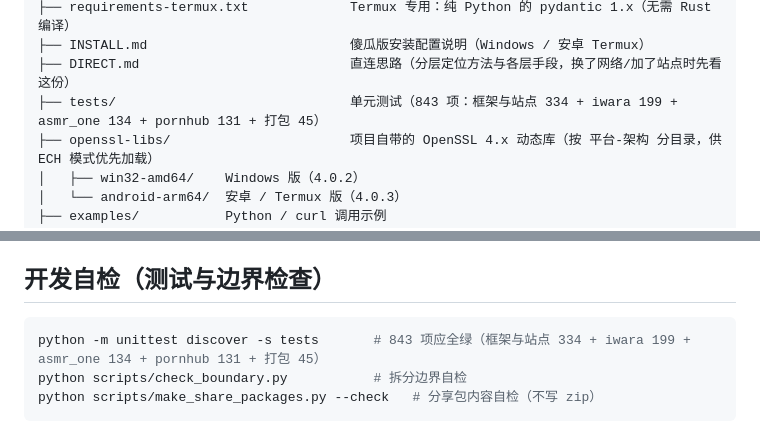
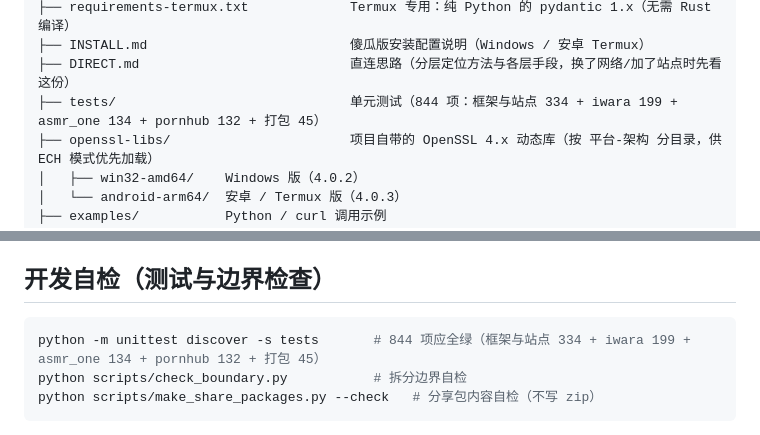
Before and after one commit to H-60656/site-bridge, a Markdown page: README.md, 2 parts joined by grey strips. Drawn GitHub-style.

Commit message:
plan 文档补记 pornhub 传输层缺陷：教训与已知验证边界
在第 14 节之后追加第 15 节，记录本次线上探活揪出的
`session.curl.setopt` 缺陷（AsyncSession 没有 .curl）及其修复提交 28a3c76：

- 15.1 缺陷与根因：线上探活三行实测输出、根因（curl_cffi 0.15.0 的
  AsyncSession 只有 .acurl）、修复方式（建会话时把 RESOLVE 单 IP /
  CONNECTTIMEOUT / ECH 放进会话级 curl_options，已核实 _request_once 每次
  请求都重新下发）、以及 SEED_IPS 那组 CF anycast 并不承载 Pornhub 边缘。
- 15.2 教训：离线桩自己造 `self.curl = _FakeCurl()`，模仿的正是源码里写错
  的 API，导致 131 项测试全绿却与真实 curl_cffi 完全脱节。附修复时同步做的
  三件事与通用规则（凡涉及第三方库调用约定的代码，离线通过不能替代一次真
  实调用），并补记复验数字（test_pornhub 132 项、全量 844 项、边界通过）。
- 15.3 已知未验证边界：本机对外 TLS 被整体阻断（连 asmr.one / example.com
  都 WinError 10054），pornhub 端到端只能验证到「不再抛 AttributeError、
  DoH 与 TCP 预探测链路正常选中 IP」这一层，真实抓取需在有代理环境补做。

头部状态行补上第 15 节的说明；README 两处测试项数 843 → 844（pornhub
131 → 132，即新增的 test_session_rebuilds_when_the_ip_changes）。

第 14.3、15.2 里的 843 / 131 是当时的实测记录，按历史原样保留。

````diff
--- a/README.md
+++ b/README.md
@@ -370,7 +370,7 @@ pixiv-bridge/
 ├── requirements-termux.txt             Termux 专用：纯 Python 的 pydantic 1.x（无需 Rust 编译）
 ├── INSTALL.md                          傻瓜版安装配置说明（Windows / 安卓 Termux）
 ├── DIRECT.md                           直连思路（分层定位方法与各层手段，换了网络/加了站点时先看这份）
-├── tests/                              单元测试（843 项：框架与站点 334 + iwara 199 + asmr_one 134 + pornhub 131 + 打包 45）
+├── tests/                              单元测试（844 项：框架与站点 334 + iwara 199 + asmr_one 134 + pornhub 132 + 打包 45）
 ├── openssl-libs/                       项目自带的 OpenSSL 4.x 动态库（按 平台-架构 分目录，供 ECH 模式优先加载）
 │   ├── win32-amd64/    Windows 版（4.0.2）
 │   └── android-arm64/  安卓 / Termux 版（4.0.3）
@@ -841,7 +841,7 @@ curl -s -o sample.jpg "http://127.0.0.1:8765/img/c/250x250_80_a2/img-master/img/
 ## 开发自检（测试与边界检查）
 
 ```bash
-python -m unittest discover -s tests       # 843 项应全绿（框架与站点 334 + iwara 199 + asmr_one 134 + pornhub 131 + 打包 45）
+python -m unittest discover -s tests       # 844 项应全绿（框架与站点 334 + iwara 199 + asmr_one 134 + pornhub 132 + 打包 45）
 python scripts/check_boundary.py           # 拆分边界自检
 python scripts/make_share_packages.py --check   # 分享包内容自检（不写 zip）
 ```
````
Also changed, not shown: 1 other file.
